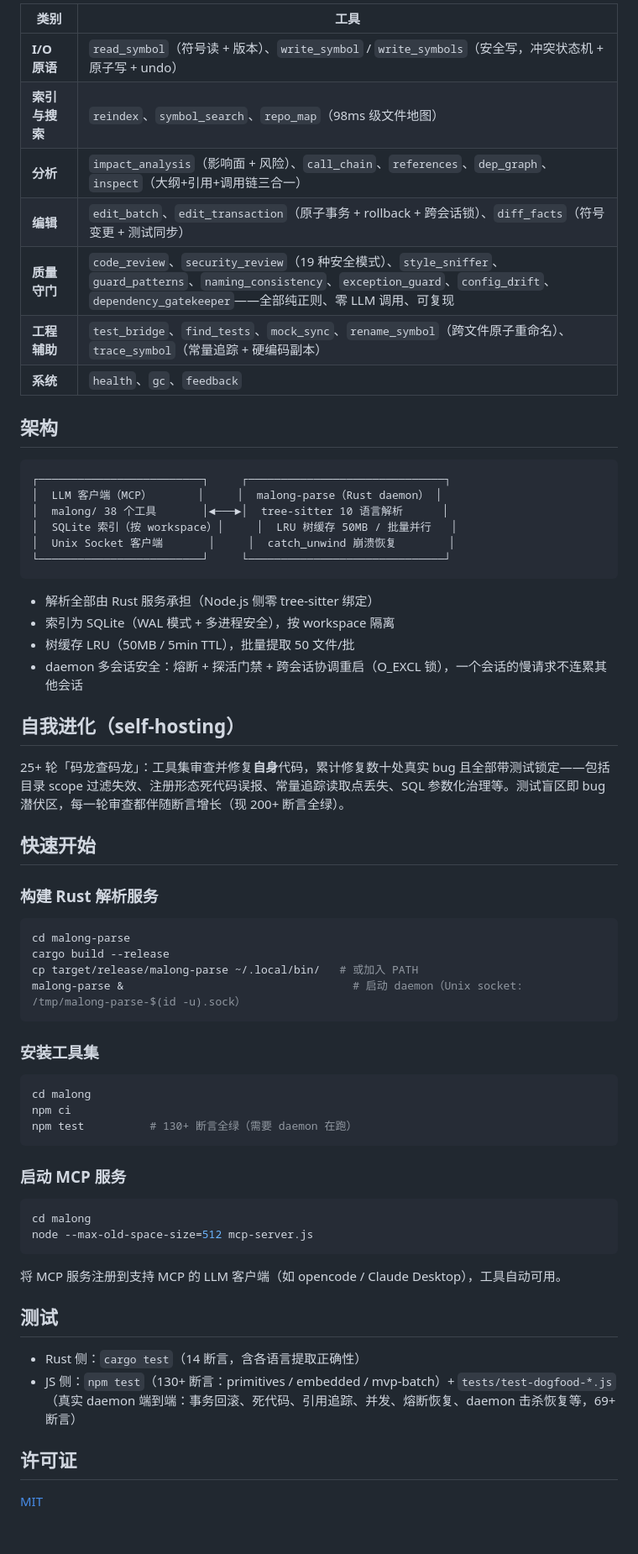
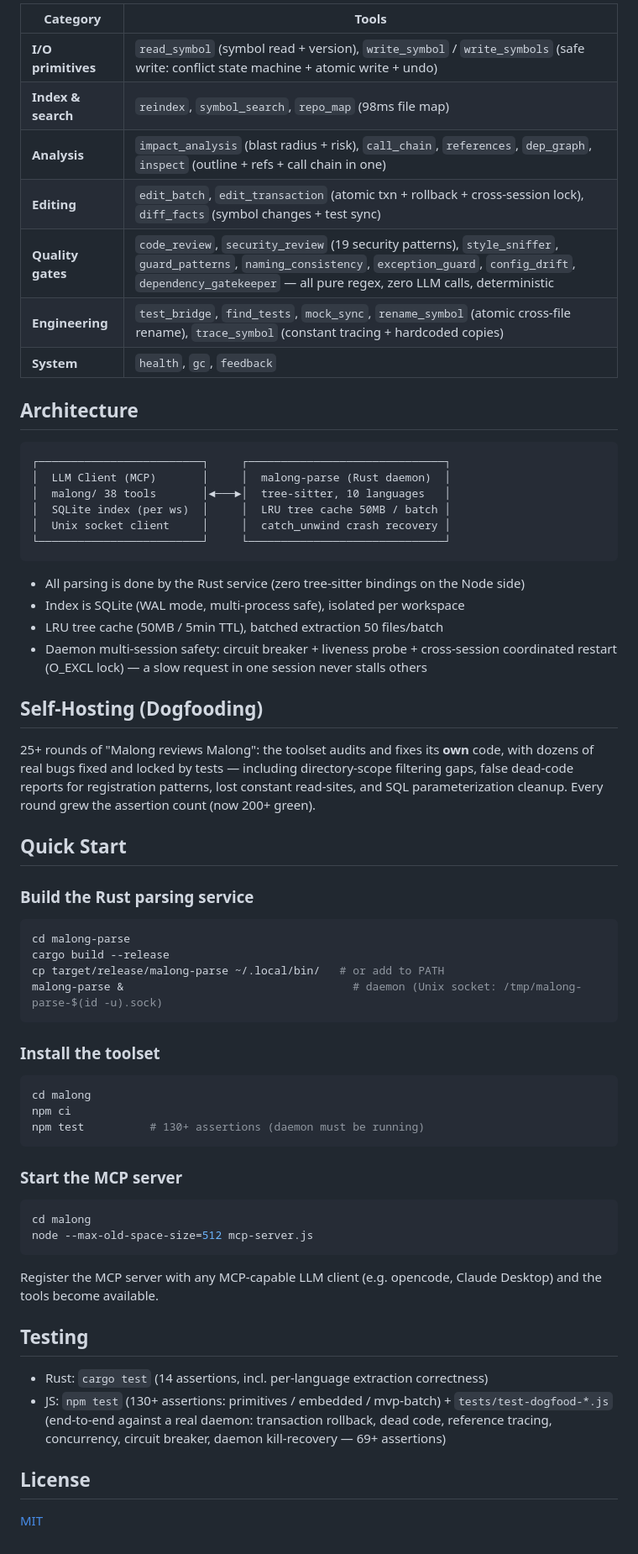
Before and after one commit to wulun811/LiuHe, a Markdown page: README.md, the part around one of its changes. Shown at 84% size. Rendered like a GitHub page.

Commit message:
docs: 全英文 README（徽章 + 实测性能表）+ 开源版 CHANGELOG（62 版提炼，0.0.1 → 0.3.32）

````diff
--- a/README.md
+++ b/README.md
@@ -63,67 +63,67 @@
 
-| 类别 | 工具 |
-|------|------|
-| **I/O 原语** | `read_symbol`（符号读 + 版本）、`write_symbol` / `write_symbols`（安全写，冲突状态机 + 原子写 + undo） |
-| **索引与搜索** | `reindex`、`symbol_search`、`repo_map`（98ms 级文件地图） |
-| **分析** | `impact_analysis`（影响面 + 风险）、`call_chain`、`references`、`dep_graph`、`inspect`（大纲+引用+调用链三合一） |
-| **编辑** | `edit_batch`、`edit_transaction`（原子事务 + rollback + 跨会话锁）、`diff_facts`（符号变更 + 测试同步） |
-| **质量守门** | `code_review`、`security_review`（19 种安全模式）、`style_sniffer`、`guard_patterns`、`naming_consistency`、`exception_guard`、`config_drift`、`dependency_gatekeeper`——全部纯正则、零 LLM 调用、可复现 |
-| **工程辅助** | `test_bridge`、`find_tests`、`mock_sync`、`rename_symbol`（跨文件原子重命名）、`trace_symbol`（常量追踪 + 硬编码副本） |
-| **系统** | `health`、`gc`、`feedback` |
+| Category | Tools |
+|----------|-------|
+| **I/O primitives** | `read_symbol` (symbol read + version), `write_symbol` / `write_symbols` (safe write: conflict state machine + atomic write + undo) |
+| **Index & search** | `reindex`, `symbol_search`, `repo_map` (98ms file map) |
+| **Analysis** | `impact_analysis` (blast radius + risk), `call_chain`, `references`, `dep_graph`, `inspect` (outline + refs + call chain in one) |
+| **Editing** | `edit_batch`, `edit_transaction` (atomic txn + rollback + cross-session lock), `diff_facts` (symbol changes + test sync) |
+| **Quality gates** | `code_review`, `security_review` (19 security patterns), `style_sniffer`, `guard_patterns`, `naming_consistency`, `exception_guard`, `config_drift`, `dependency_gatekeeper` — all pure regex, zero LLM calls, deterministic |
+| **Engineering** | `test_bridge`, `find_tests`, `mock_sync`, `rename_symbol` (atomic cross-file rename), `trace_symbol` (constant tracing + hardcoded copies) |
+| **System** | `health`, `gc`, `feedback` |
 
-## 架构
+## Architecture
 
 ```
 ┌─────────────────────────┐     ┌──────────────────────────────┐
-│  LLM 客户端（MCP）       │     │  malong-parse（Rust daemon） │
-│  malong/ 38 个工具       │◄───►│  tree-sitter 10 语言解析      │
-│  SQLite 索引（按 workspace）│     │  LRU 树缓存 50MB / 批量并行   │
-│  Unix Socket 客户端       │     │  catch_unwind 崩溃恢复        │
+│  LLM Client (MCP)       │     │  malong-parse (Rust daemon)  │
+│  malong/ 38 tools       │◄───►│  tree-sitter, 10 languages   │
+│  SQLite index (per ws)  │     │  LRU tree cache 50MB / batch │
+│  Unix socket client     │     │  catch_unwind crash recovery │
 └─────────────────────────┘     └──────────────────────────────┘
 ```
 
-- 解析全部由 Rust 服务承担（Node.js 侧零 tree-sitter 绑定）
-- 索引为 SQLite（WAL 模式 + 多进程安全），按 workspace 隔离
-- 树缓存 LRU（50MB / 5min TTL），批量提取 50 文件/批
-- daemon 多会话安全：熔断 + 探活门禁 + 跨会话协调重启（O_EXCL 锁），一个会话的慢请求不连累其他会话
+- All parsing is done by the Rust service (zero tree-sitter bindings on the Node side)
+- Index is SQLite (WAL mode, multi-process safe), isolated per workspace
+- LRU tree cache (50MB / 5min TTL), batched extraction 50 files/batch
+- Daemon multi-session safety: circuit breaker + liveness probe + cross-session coordinated restart (O_EXCL lock) — a slow request in one session never stalls others
 
-## 自我进化（self-hosting）
+## Self-Hosting (Dogfooding)
 
-25+ 轮「码龙查码龙」：工具集审查并修复**自身**代码，累计修复数十处真实 bug 且全部带测试锁定——包括目录 scope 过滤失效、注册形态死代码误报、常量追踪读取点丢失、SQL 参数化治理等。测试盲区即 bug 潜伏区，每一轮审查都伴随断言增长（现 200+ 断言全绿）。
+25+ rounds of "Malong reviews Malong": the toolset audits and fixes its **own** code, with dozens of real bugs fixed and locked by tests — including directory-scope filtering gaps, false dead-code reports for registration patterns, lost constant read-sites, and SQL parameterization cleanup. Every round grew the assertion count (now 200+ green).
 
-## 快速开始
+## Quick Start
 
-### 构建 Rust 解析服务
+### Build the Rust parsing service
 
 ```bash
 cd malong-parse
 cargo build --release
-cp target/release/malong-parse ~/.local/bin/   # 或加入 PATH
-malong-parse &                                   # 启动 daemon（Unix socket: /tmp/malong-parse-$(id -u).sock）
+cp target/release/malong-parse ~/.local/bin/   # or add to PATH
+malong-parse &                                   # daemon (Unix socket: /tmp/malong-parse-$(id -u).sock)
 ```
 
-### 安装工具集
+### Install the toolset
 
 ```bash
 cd malong
 npm ci
-npm test          # 130+ 断言全绿（需要 daemon 在跑）
+npm test          # 130+ assertions (daemon must be running)
 ```
 
-### 启动 MCP 服务
+### Start the MCP server
 
 ```bash
 cd malong
 node --max-old-space-size=512 mcp-server.js
 ```
 
-将 MCP 服务注册到支持 MCP 的 LLM 客户端（如 opencode / Claude Desktop），工具自动可用。
+Register the MCP server with any MCP-capable LLM client (e.g. opencode, Claude Desktop) and the tools become available.
 
-## 测试
+## Testing
 
-- Rust 侧：`cargo test`（14 断言，含各语言提取正确性）
-- JS 侧：`npm test`（130+ 断言：primitives / embedded / mvp-batch）+ `tests/test-dogfood-*.js`（真实 daemon 端到端：事务回滚、死代码、引用追踪、并发、熔断恢复、daemon 击杀恢复等，69+ 断言）
+- Rust: `cargo test` (14 assertions, incl. per-language extraction correctness)
+- JS: `npm test` (130+ assertions: primitives / embedded / mvp-batch) + `tests/test-dogfood-*.js` (end-to-end against a real daemon: transaction rollback, dead code, reference tracing, concurrency, circuit breaker, daemon kill-recovery — 69+ assertions)
 
-## 许可证
+## License
 
 [MIT](LICENSE)
````
Also changed, not shown: other parts of README.md (+33 -33 lines), CHANGELOG.md (added, +203 -0 lines).
